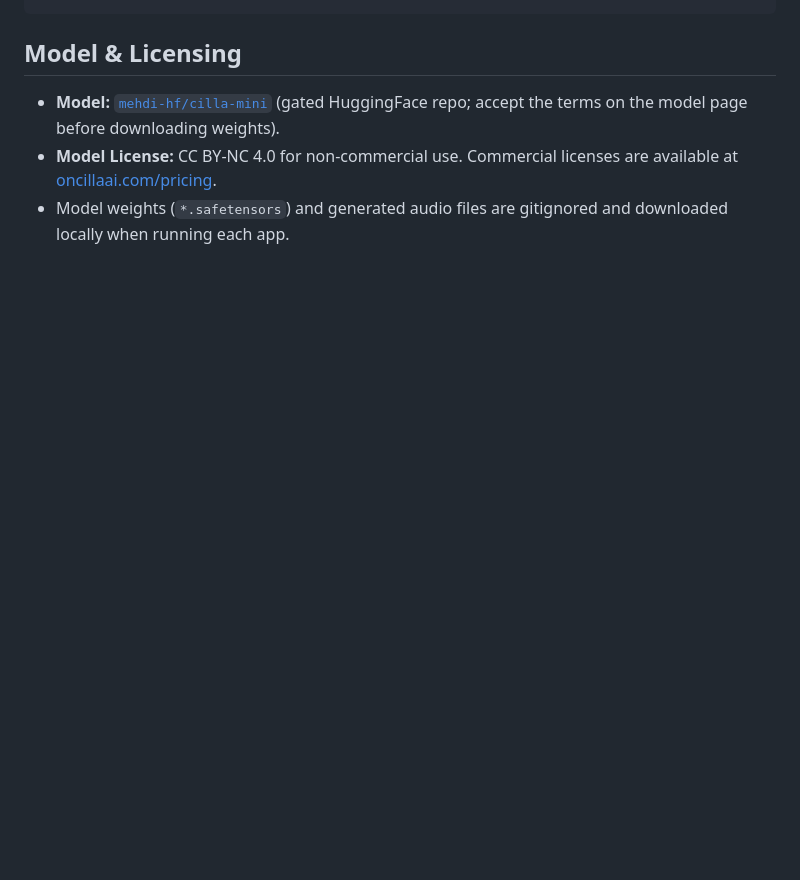
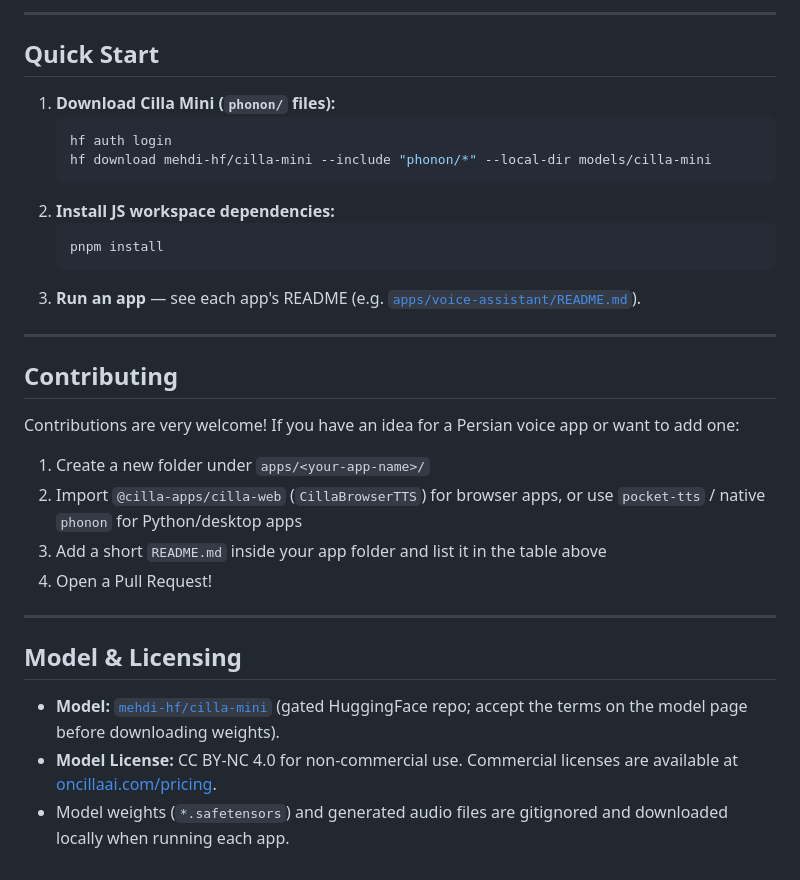
Before and after one commit to mallahyari/cilla-apps, a Markdown page: README.md, the part around one of its changes. Rendered like a GitHub page; blank space fills up the shorter version.

````diff
--- a/README.md
+++ b/README.md
@@ -20,4 +49,32 @@ cilla-apps/
 ```
+
+---
+
+## Quick Start
+
+1. **Download Cilla Mini (`phonon/` files):**
+   ```bash
+   hf auth login
+   hf download mehdi-hf/cilla-mini --include "phonon/*" --local-dir models/cilla-mini
+   ```
+2. **Install JS workspace dependencies:**
+   ```bash
+   pnpm install
+   ```
+3. **Run an app** — see each app's README (e.g. [`apps/voice-assistant/README.md`](./apps/voice-assistant/README.md)).
+
+---
+
+## Contributing
+
+Contributions are very welcome! If you have an idea for a Persian voice app or want to add one:
+
+1. Create a new folder under `apps/<your-app-name>/`
+2. Import `@cilla-apps/cilla-web` (`CillaBrowserTTS`) for browser apps, or use `pocket-tts` / native `phonon` for Python/desktop apps
+3. Add a short `README.md` inside your app folder and list it in the table above
+4. Open a Pull Request!
+
+---
 
 ## Model & Licensing
 
````
Also changed, not shown: other parts of README.md (+35 -6 lines), docs/cilla-apps-architecture.png (added), 1 other file.
